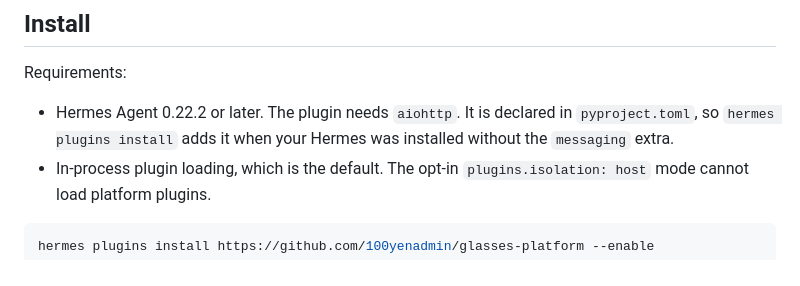
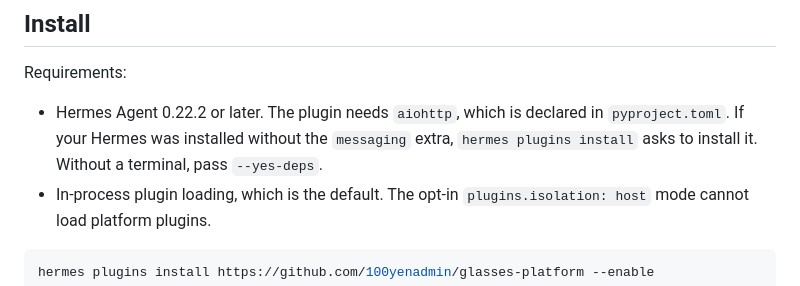
Before and after one commit to 100yenadmin/glasses-platform, a Markdown page: README.md, the part around the change. Drawn GitHub-style.

Commit message:
README: install asks before adding aiohttp (--yes-deps without a terminal)

````diff
--- a/README.md
+++ b/README.md
@@ -34,8 +34,9 @@ glasses ─▶ companion app ─WebSocket─▶ Hermes gateway (glasses platform
 ## Install
 
 Requirements:
-- Hermes Agent 0.22.2 or later. The plugin needs `aiohttp`. It is declared in `pyproject.toml`, so
-  `hermes plugins install` adds it when your Hermes was installed without the `messaging` extra.
+- Hermes Agent 0.22.2 or later. The plugin needs `aiohttp`, which is declared in `pyproject.toml`. If your Hermes
+  was installed without the `messaging` extra, `hermes plugins install` asks to install it. Without a terminal,
+  pass `--yes-deps`.
 - In-process plugin loading, which is the default. The opt-in `plugins.isolation: host` mode cannot load platform plugins.
 
 ```bash
````
